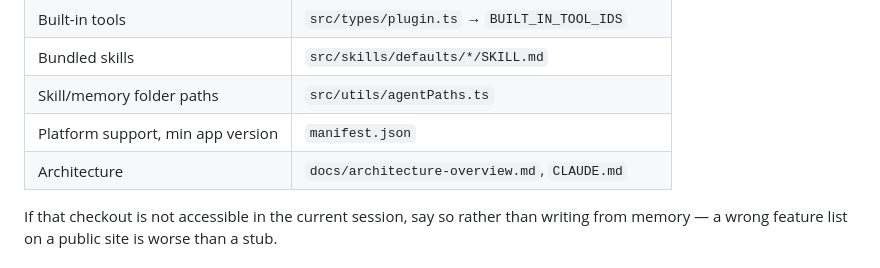
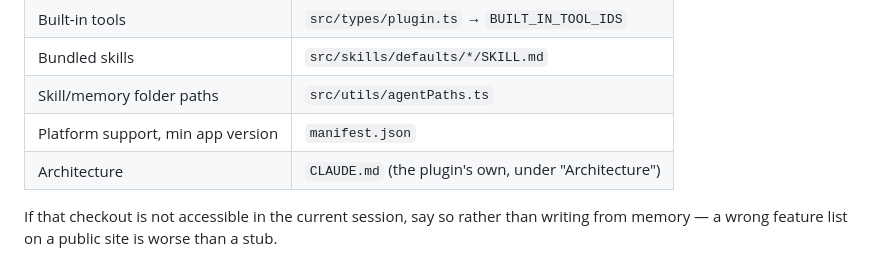
Before and after one commit to s2b-dev/site, a Markdown page: CLAUDE.md, the part around the change. GitHub-like rendering.

Commit message:
docs: point the architecture source at the plugin's CLAUDE.md
docs/architecture-overview.md was removed from the plugin repo as
stale.

```diff
--- a/CLAUDE.md
+++ b/CLAUDE.md
@@ -115,7 +115,7 @@ in the plugin repo, checked out alongside this one at `../smart-second-brain`:
 | Bundled skills | `src/skills/defaults/*/SKILL.md` |
 | Skill/memory folder paths | `src/utils/agentPaths.ts` |
 | Platform support, min app version | `manifest.json` |
-| Architecture | `docs/architecture-overview.md`, `CLAUDE.md` |
+| Architecture | `CLAUDE.md` (the plugin's own, under "Architecture") |
 
 If that checkout is not accessible in the current session, say so rather than
 writing from memory — a wrong feature list on a public site is worse than a
```
